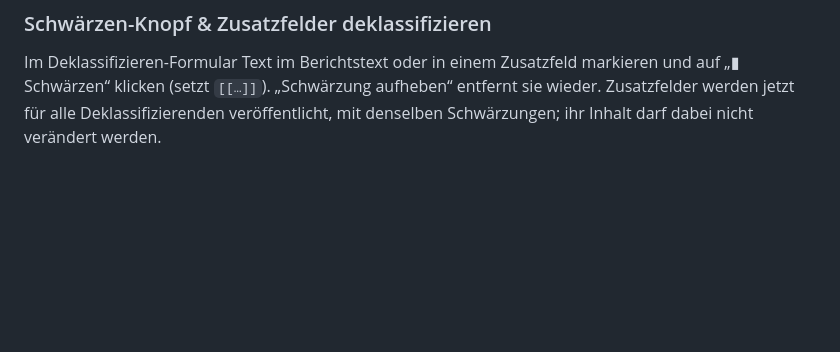
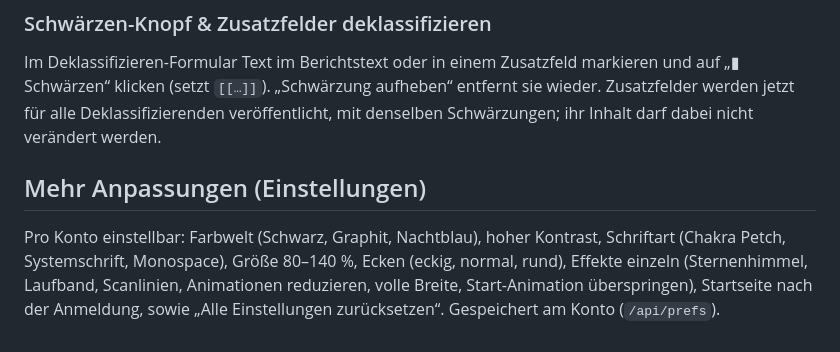
Before and after one commit to Holler721/wachendatenbank, a Markdown page: README.md, the part around the change. Drawn GitHub-style; blank space fills up the shorter version.

```diff
--- a/README.md
+++ b/README.md
@@ -152,3 +152,6 @@ Beim Erstellen/Bearbeiten eines Berichts können bis zu 20 Zusatzfelder mit selb
 
 ### Schwärzen-Knopf & Zusatzfelder deklassifizieren
 Im Deklassifizieren-Formular Text im Berichtstext oder in einem Zusatzfeld markieren und auf „▮ Schwärzen“ klicken (setzt `[[…]]`). „Schwärzung aufheben“ entfernt sie wieder. Zusatzfelder werden jetzt für alle Deklassifizierenden veröffentlicht, mit denselben Schwärzungen; ihr Inhalt darf dabei nicht verändert werden.
+
+## Mehr Anpassungen (Einstellungen)
+Pro Konto einstellbar: Farbwelt (Schwarz, Graphit, Nachtblau), hoher Kontrast, Schriftart (Chakra Petch, Systemschrift, Monospace), Größe 80–140 %, Ecken (eckig, normal, rund), Effekte einzeln (Sternenhimmel, Laufband, Scanlinien, Animationen reduzieren, volle Breite, Start-Animation überspringen), Startseite nach der Anmeldung, sowie „Alle Einstellungen zurücksetzen“. Gespeichert am Konto (`/api/prefs`).
```
